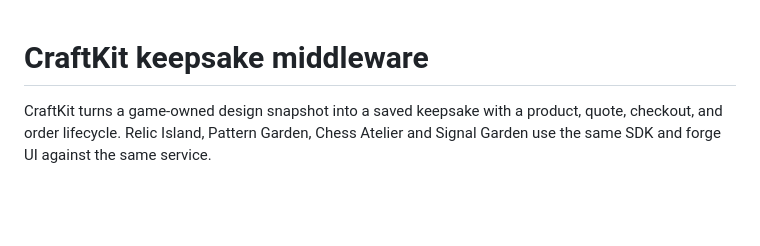
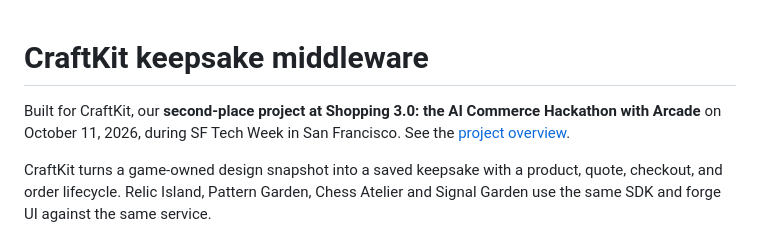
Before and after one commit to mominkhan7/Arcade-Hack-Game-Middleware, a Markdown page: craftkit/README.md, the part around the change. Drawn GitHub-style; blank space fills up the shorter version.

Commit message:
docs: celebrate CraftKit's second-place hackathon finish

```diff
--- a/craftkit/README.md
+++ b/craftkit/README.md
@@ -1,4 +1,6 @@
 # CraftKit keepsake middleware
+
+Built for CraftKit, our **second-place project at Shopping 3.0: the AI Commerce Hackathon with Arcade** on October 11, 2026, during SF Tech Week in San Francisco. See the [project overview](../README.md).
 
 CraftKit turns a game-owned design snapshot into a saved keepsake with a product, quote, checkout, and order lifecycle. Relic Island, Pattern Garden, Chess Atelier and Signal Garden use the same SDK and forge UI against the same service.
 
```
Also changed, not shown: IOS-DEMO.md (+2 -0 lines), README.md (+2 -0 lines).
